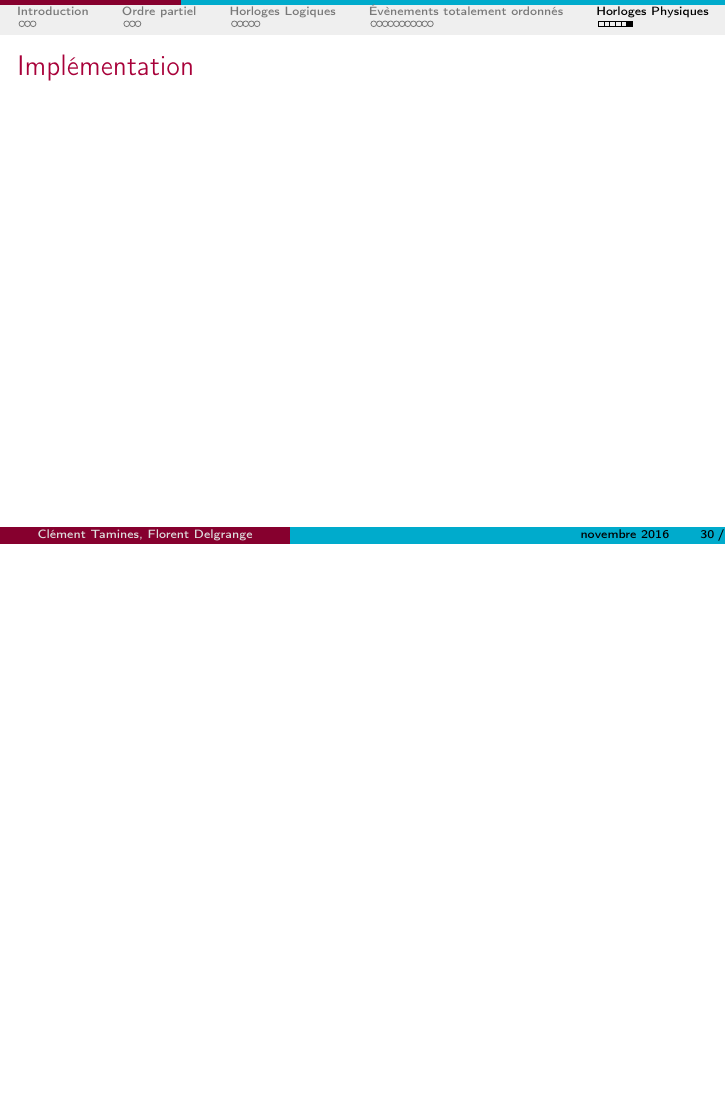
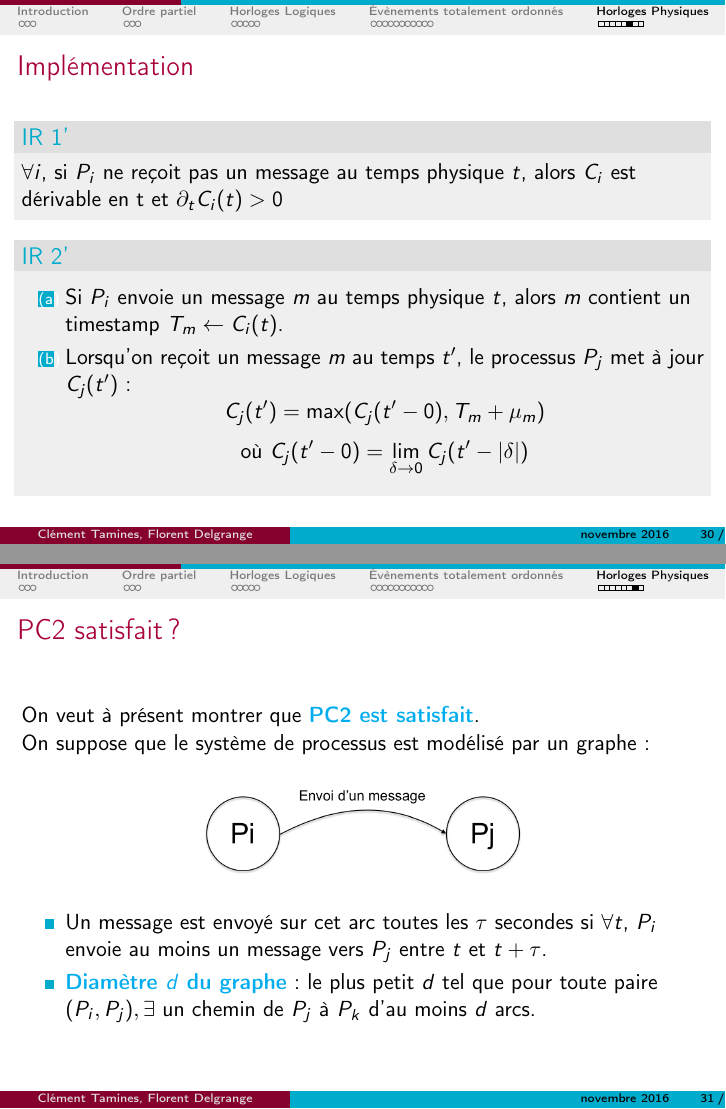
Before and after one commit to florentdelgrange/Time-in-a-distributed-system, LaTeX slides (beamer/Time.tex): page 30 of 30 before the commit and pages 30 and 31 of 32 after it, the two joined at a grey line, the shorter picture padded with empty space. Compiled offline with pdfLaTeX.

Commit message:
End of the continuous case

```diff
--- a/beamer/Time.tex
+++ b/beamer/Time.tex
@@ -451,7 +451,48 @@ Ce délai est non connu du processus qui reçoit $m$. On suppose par contre que
 
 \begin{frame}
 \frametitle{Implémentation}
+\begin{block}{IR 1'}
+$\forall i$, si $P_i$ ne reçoit pas un message au temps physique $t$, alors $C_i$ est dérivable en t et $\partial_t C_i (t) > 0$
+\end{block}
 
+\begin{block}{IR 2'}
+\begin{enumerate}[(a)]
+\item Si $P_i$ envoie un message $m$ au temps physique $t$, alors $m$ contient un timestamp $T_m \leftarrow C_i(t)$.
+\item Lorsqu'on reçoit un message $m$ au temps $t'$, le processus $P_j$ met à jour $C_j(t')$ :
+\[C_j(t') = \max (C_j(t'-0), T_m + \mu_m)\]\[\text{où } C_j(t'-0) = \lim_{\delta \rightarrow 0} C_j(t' - |\delta|)\]
+\end{enumerate}
+\end{block}
+
+\end{frame}
+% Préviens si tu captes la fin, j'y comprends pas grand chose. Je tente quand même ma chance .
+
+\begin{frame}
+\frametitle{PC2 satisfait ?}
+On veut à présent montrer que \textbf{\color{cyan}PC2 est satisfait}.\\
+On suppose que le système de processus est modélisé par un graphe :
+\begin{figure}
+	\includegraphics[scale=0.2]{process_graph.png}
+\end{figure}
+\begin{itemize}
+\item Un message est envoyé sur cet arc toutes les $\tau$ secondes si $\forall t$, $P_i$ envoie au moins un message vers $P_j$ entre $t$ et $t+\tau$.
+\item \textbf{\color{cyan}Diamètre $d$ du graphe} : le plus petit $d$ tel que pour toute paire $(P_i, P_j), \exists$ un chemin de $P_j$ à $P_k$ d'au moins $d$ arcs.
+\end{itemize}
+\end{frame}
+
+\begin{frame}
+\frametitle{PC2 satisfait ?}
+\begin{itemize}
+\item On suppose donc que le graphe est \textbf{fortement connexe} et de \textbf{diamètre} $d$.
+\item Le graphe obéi aux règle d'implémentation IR 1' et IR2'.
+\item $\forall$ message $m$, $\mu_m \leq \mu$ pour une constante $\mu$ et $\forall t \geq t_0$.
+	\begin{enumerate}[(a)]
+	\item PC1 est respecté.
+	\item $\exists \tau, \xi$ tels que toutes les $\tau$ secondes, un message avec un délai imprévisible plus petit que $\xi$ est envoyé sur chaque arc.
+	\end{enumerate}
+	Alors, PC2 est satisfait avec
+	\[\epsilon \approx d(2 \kappa \tau + \xi) \forall t \geq t_0+\tau d\]
+	où l'approximation est $\mu + \xi \ll \tau$.
+\end{itemize}
 \end{frame}
 
 \end{document}
```
Also changed, not shown: beamer/Time.tex (4 more changed lines).
